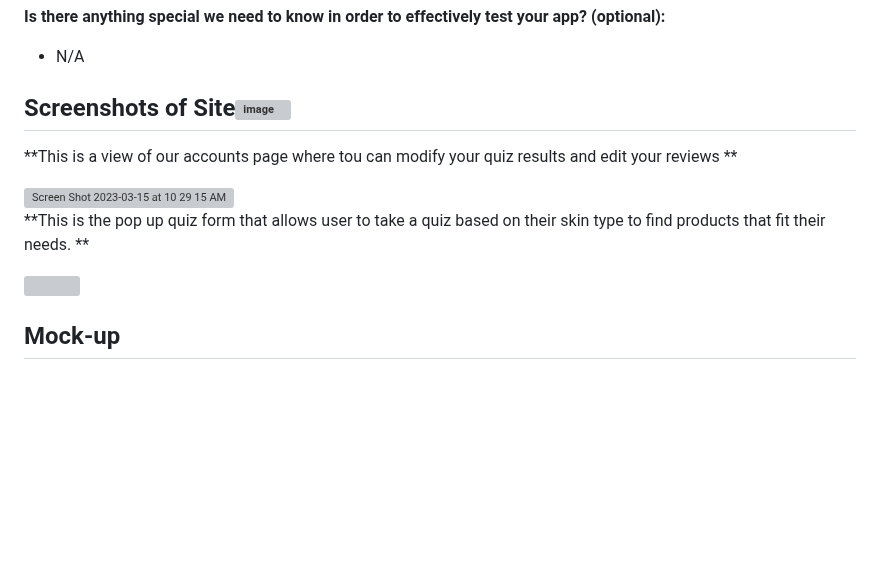
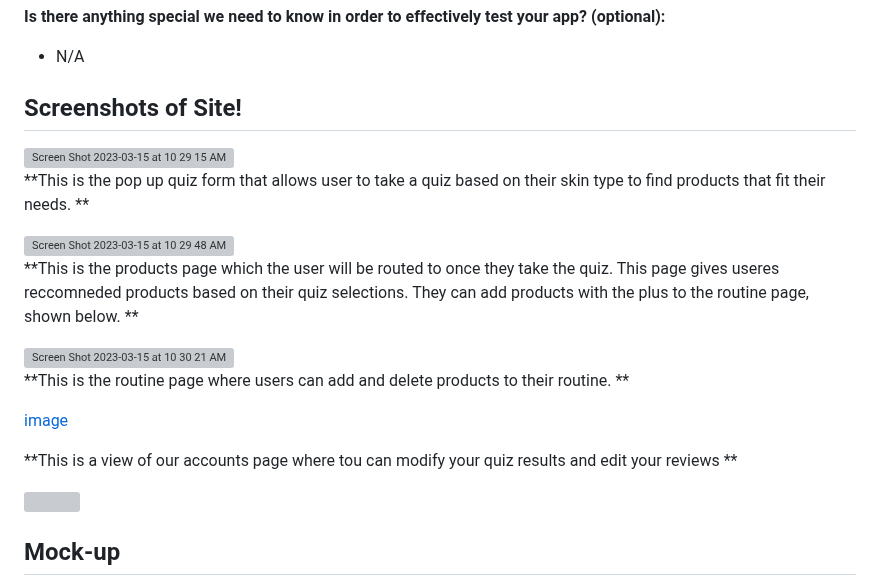
Before and after one commit to tsetie/SkinEasy, a Markdown page: README.md, the part around the change. Rendered like a GitHub page; blank space fills up the shorter version; grey boxes are pictures that could not be loaded.

```diff
--- a/README.md
+++ b/README.md
@@ -34,13 +34,24 @@ CSCI 5117, Spring 2023, [assignment description](https://canvas.umn.edu/courses/
 
 
 
-## Screenshots of Site![image](https://user-images.githubusercontent.com/123126476/225360174-9131108d-969b-4f8b-9142-6bbd18d1c5ad.png)
-
-**This is a view of our accounts page where tou can modify your quiz results and edit your reviews **
-
+## Screenshots of Site!
 <img width="1415" alt="Screen Shot 2023-03-15 at 10 29 15 AM" src="https://user-images.githubusercontent.com/123126476/225361275-ac464f3c-26ad-45a8-becb-b4be7130bb88.png">
 
 **This is the pop up quiz form that allows user to take a quiz based on their skin type to find products that fit their needs. **
+
+
+<img width="1417" alt="Screen Shot 2023-03-15 at 10 29 48 AM" src="https://user-images.githubusercontent.com/123126476/225362004-2a6a7b2e-ba42-4f0f-83f2-68e0c91534f3.png">
+
+**This is the products page which the user will be routed to once they take the quiz. This page gives useres reccomneded products based on their quiz selections. They can add products with the plus to the routine page, shown below. **
+
+<img width="1415" alt="Screen Shot 2023-03-15 at 10 30 21 AM" src="https://user-images.githubusercontent.com/123126476/225362284-c833d839-47ae-441f-a0f4-66817f3497bd.png">
+
+**This is the routine page where users can add and delete products to their routine. **
+
+
+[image](https://user-images.githubusercontent.com/123126476/225360174-9131108d-969b-4f8b-9142-6bbd18d1c5ad.png)
+
+**This is a view of our accounts page where tou can modify your quiz results and edit your reviews **
 
 
 
```
